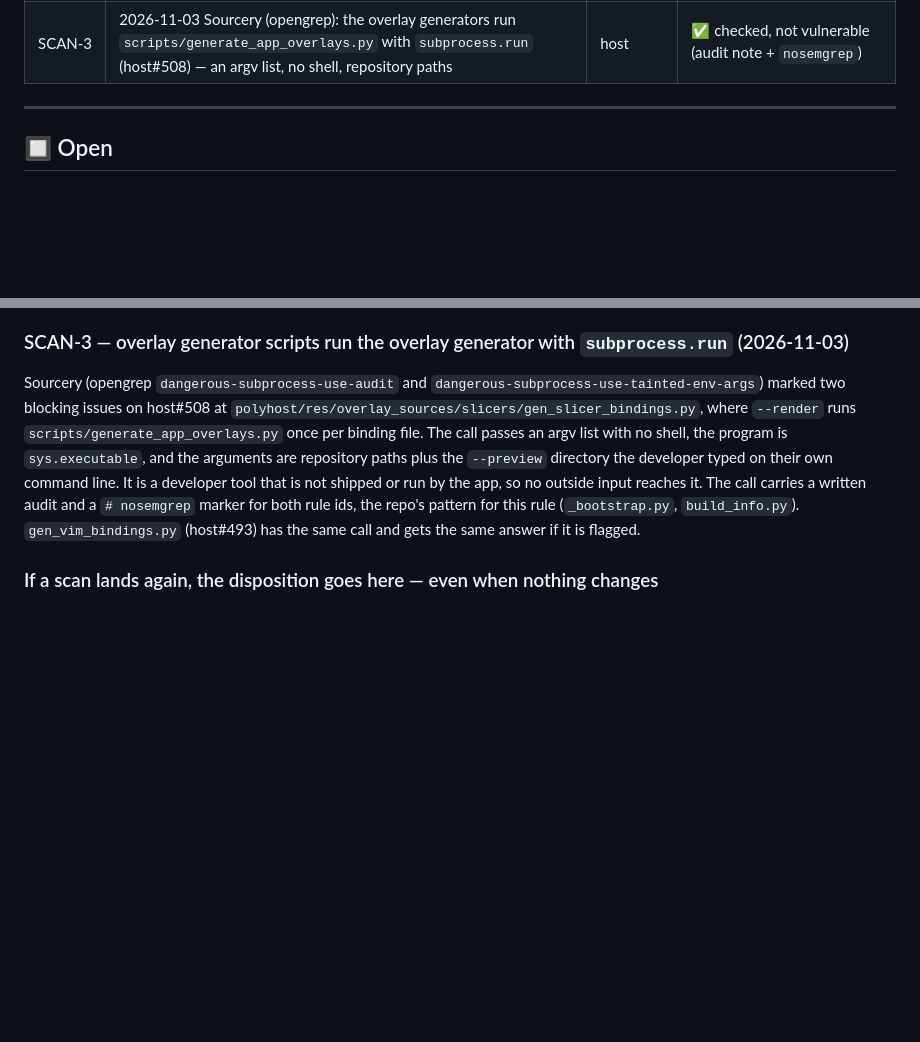
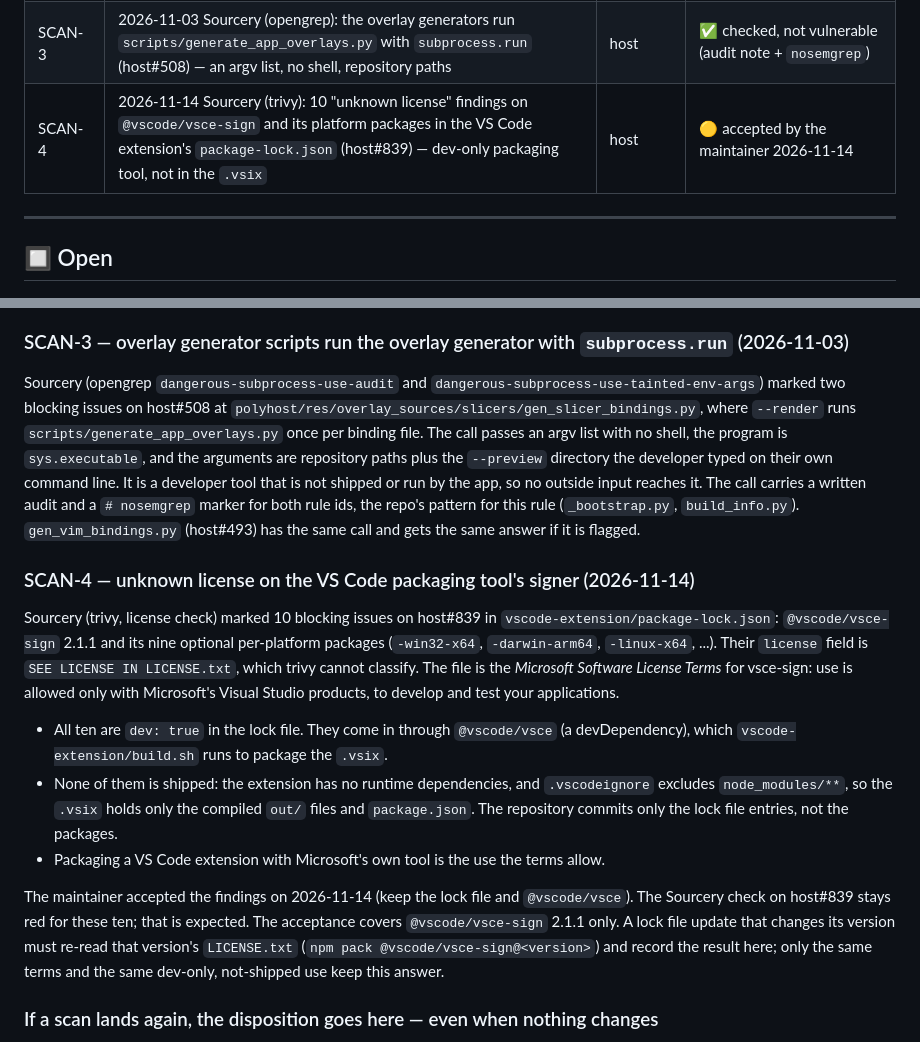
Before and after one commit to thpoll83/polykybd-ctnd, a Markdown page: docs/SECURITY_AUDIT.md, 2 parts joined by grey strips. Drawn GitHub-style; blank space fills up the shorter version.

Commit message:
Record SCAN-4: unknown license on the VS Code packaging tool's signer (#152)
* Record SCAN-4: unknown license on the VS Code packaging tool's signer

Sourcery (trivy) flagged @vscode/vsce-sign and its nine platform
packages in host#839's vscode-extension/package-lock.json. They are
dev-only, pulled in by @vscode/vsce for build.sh, and not shipped in the
.vsix. The maintainer accepted the findings on 2026-11-14.

Co-Authored-By: Claude Opus 5.5 <noreply@anthropic.com>
Claude-Session: https://claude.ai/code/session_01U989dwWaGwjNuWM75zX3XV

* SCAN-4: accept vsce-sign 2.1.1 only; a version bump re-reads the license

Co-Authored-By: Claude Opus 5.5 <noreply@anthropic.com>
Claude-Session: https://claude.ai/code/session_01U989dwWaGwjNuWM75zX3XV

---------

Co-authored-by: Claude <noreply@anthropic.com>

```diff
--- a/docs/SECURITY_AUDIT.md
+++ b/docs/SECURITY_AUDIT.md
@@ -66,6 +66,7 @@ signing the firmware image alone was not enough.**
 | SCAN-2 | 2026-10-21 CodeQL backlog: all 206 open Python alerts triaged against host `057559da` (1.17.34), none needing a code change. HOST-5 was found beside them and CodeQL did NOT raise it | host | ✅ checked — see "don't re-litigate" |
 | HOST-6 | Window-report endpoint authenticates the handshake, not each message; the agent keys add a sink for remote agents and a raise relay to the forwarder | host | 🟡 accepted + documented (off by default; two opt-ins, a third for the raise) |
 | SCAN-3 | 2026-11-03 Sourcery (opengrep): the overlay generators run `scripts/generate_app_overlays.py` with `subprocess.run` (host#508) — an argv list, no shell, repository paths | host | ✅ checked, not vulnerable (audit note + `nosemgrep`) |
+| SCAN-4 | 2026-11-14 Sourcery (trivy): 10 "unknown license" findings on `@vscode/vsce-sign` and its platform packages in the VS Code extension's `package-lock.json` (host#839) — dev-only packaging tool, not in the `.vsix` | host | 🟡 accepted by the maintainer 2026-11-14 |
 
 ---
 
@@ -719,6 +720,29 @@ The call carries a written audit and a `# nosemgrep` marker for both rule ids, t
 repo's pattern for this rule (`_bootstrap.py`, `build_info.py`). `gen_vim_bindings.py`
 (host#493) has the same call and gets the same answer if it is flagged.
 
+### SCAN-4 — unknown license on the VS Code packaging tool's signer (2026-11-14)
+
+Sourcery (trivy, license check) marked 10 blocking issues on host#839 in
+`vscode-extension/package-lock.json`: `@vscode/vsce-sign` 2.1.1 and its nine optional
+per-platform packages (`-win32-x64`, `-darwin-arm64`, `-linux-x64`, ...). Their
+`license` field is `SEE LICENSE IN LICENSE.txt`, which trivy cannot classify. The file
+is the *Microsoft Software License Terms* for vsce-sign: use is allowed only with
+Microsoft's Visual Studio products, to develop and test your applications.
+
+- All ten are `dev: true` in the lock file. They come in through `@vscode/vsce`
+  (a devDependency), which `vscode-extension/build.sh` runs to package the `.vsix`.
+- None of them is shipped: the extension has no runtime dependencies, and
+  `.vscodeignore` excludes `node_modules/**`, so the `.vsix` holds only the compiled
+  `out/` files and `package.json`. The repository commits only the lock file entries,
+  not the packages.
+- Packaging a VS Code extension with Microsoft's own tool is the use the terms allow.
+
+The maintainer accepted the findings on 2026-11-14 (keep the lock file and `@vscode/vsce`).
+The Sourcery check on host#839 stays red for these ten; that is expected. The acceptance
+covers `@vscode/vsce-sign` 2.1.1 only. A lock file update that changes its version must
+re-read that version's `LICENSE.txt` (`npm pack @vscode/vsce-sign@<version>`) and record
+the result here; only the same terms and the same dev-only, not-shipped use keep this answer.
+
 ### If a scan lands again, the disposition goes here — even when nothing changes
 
 The three inert findings above cost real verification and produced no artifact at the time;
```
